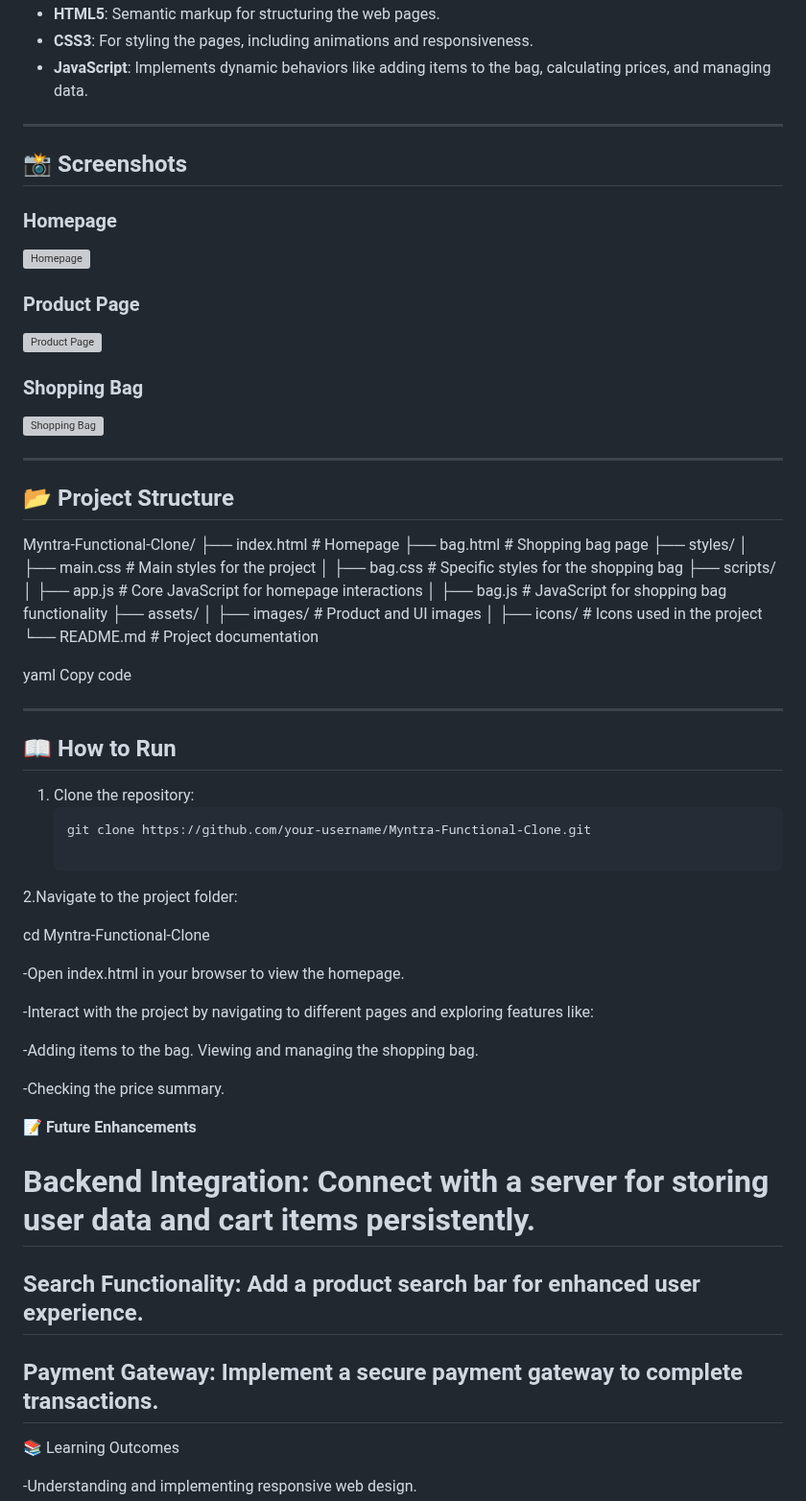
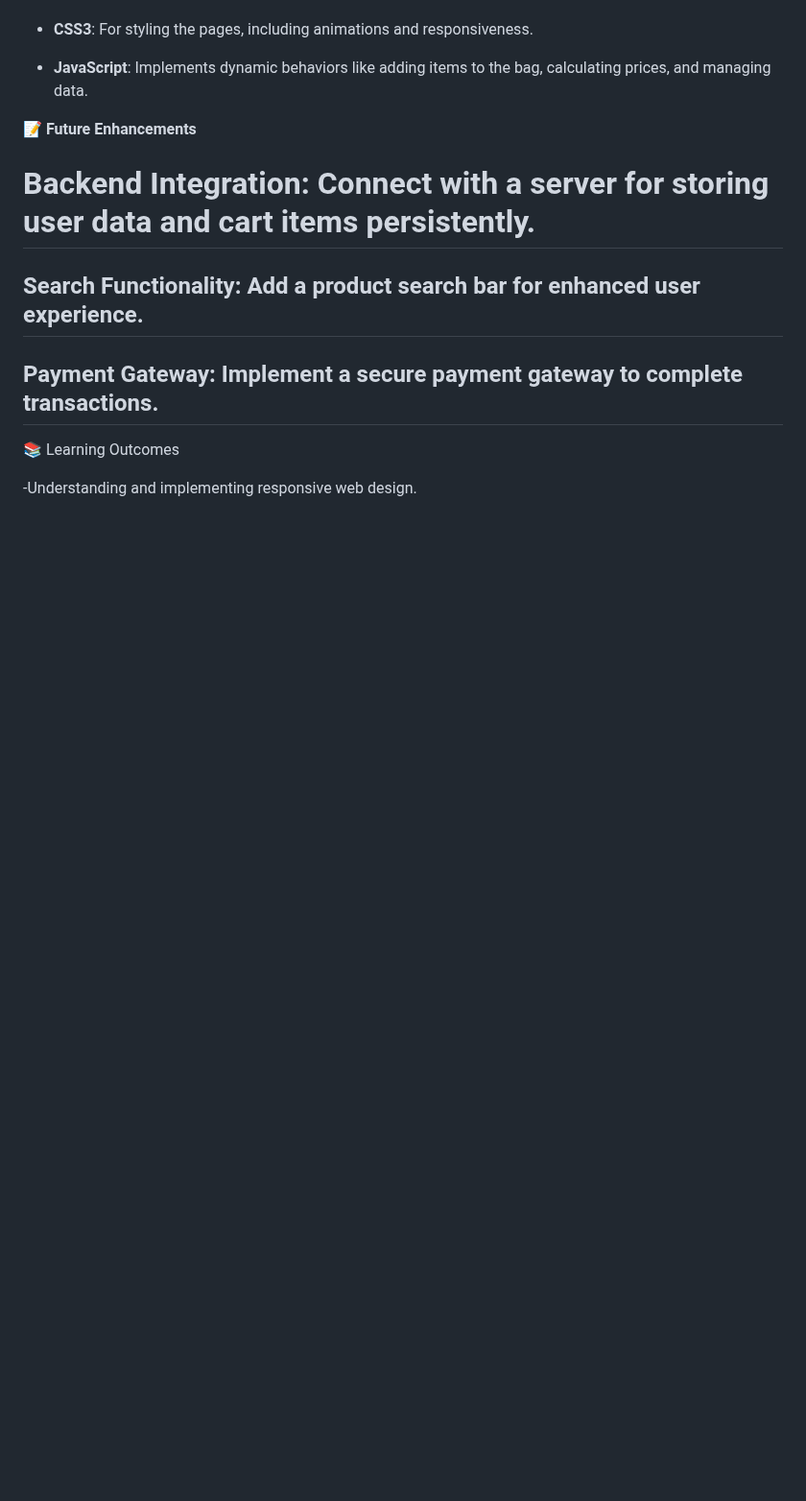
Before and after one commit to MdShadil07/Myntra-Funtional-Clone, a Markdown page: README.md, the part around one of its changes. Shown at 96% size. GitHub-like rendering; blank space fills up the shorter version; grey boxes are pictures that could not be loaded.

Commit message:
Reaadme file updated

````diff
--- a/README.md
+++ b/README.md
@@ -102,49 +77,6 @@ A fully functional clone of **Myntra**, India's leading fashion e-commerce platf
 - **HTML5**: Semantic markup for structuring the web pages.
 - **CSS3**: For styling the pages, including animations and responsiveness.
 - **JavaScript**: Implements dynamic behaviors like adding items to the bag, calculating prices, and managing data.
-
----
-
-## 📸 Screenshots
-
-### Homepage
-![Homepage](https://via.placeholder.com/800x400.png?text=Homepage)
-
-### Product Page
-![Product Page](https://via.placeholder.com/800x400.png?text=Product+Page)
-
-### Shopping Bag
-![Shopping Bag](https://via.placeholder.com/800x400.png?text=Shopping+Bag)
-
----
-
-## 📂 Project Structure
-
-Myntra-Functional-Clone/ ├── index.html # Homepage ├── bag.html # Shopping bag page ├── styles/ │ ├── main.css # Main styles for the project │ ├── bag.css # Specific styles for the shopping bag ├── scripts/ │ ├── app.js # Core JavaScript for homepage interactions │ ├── bag.js # JavaScript for shopping bag functionality ├── assets/ │ ├── images/ # Product and UI images │ ├── icons/ # Icons used in the project └── README.md # Project documentation
-
-yaml
-Copy code
-
----
-
-## 📖 How to Run
-
-1. Clone the repository:
-   ```bash
-   git clone https://github.com/your-username/Myntra-Functional-Clone.git
-
-2.Navigate to the project folder:
-
-cd Myntra-Functional-Clone
-
--Open index.html in your browser to view the homepage.
-
--Interact with the project by navigating to different pages and exploring features like:
-
--Adding items to the bag.
-Viewing and managing the shopping bag.
-
--Checking the price summary.
 
 
 **📝 Future Enhancements**
````
Also changed, not shown: other parts of README.md (+0 -25 lines).
